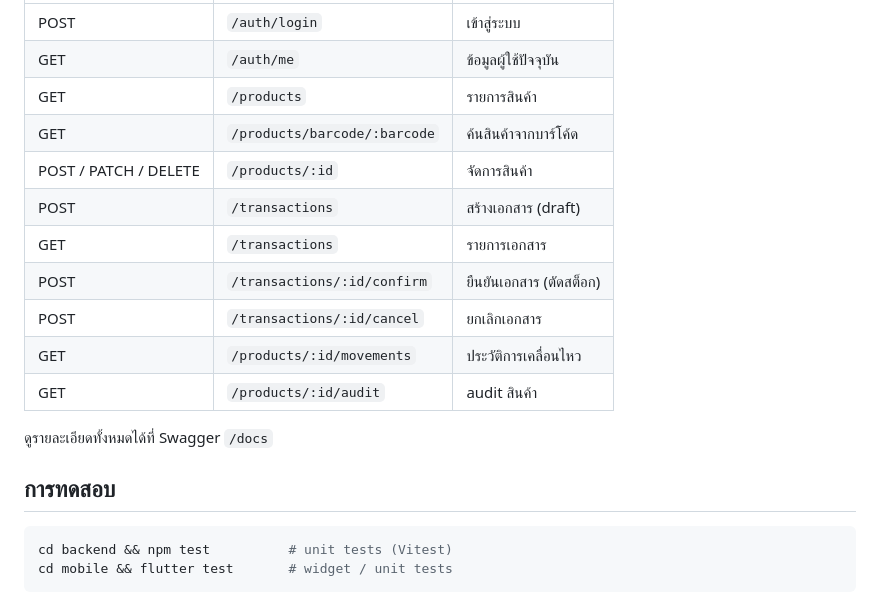
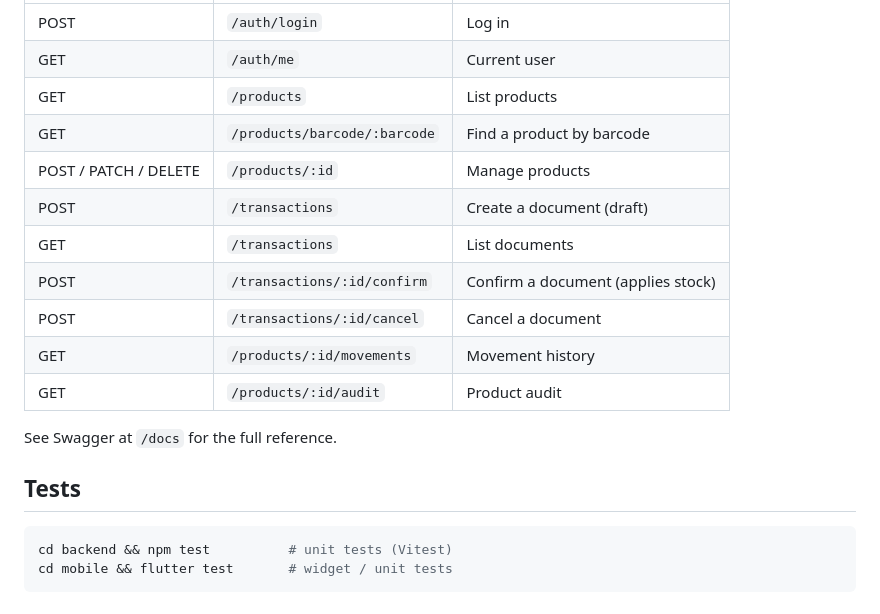
Before and after one commit to Foam-01/StockFlowMobile, a Markdown page: README.md, the part around one of its changes. Drawn GitHub-style.

````diff
--- a/README.md
+++ b/README.md
@@ -86,19 +88,19 @@ flutter run --dart-define=API_URL=http://192.168.1.10:3000
 |---|---|---|
-| POST | `/auth/login` | เข้าสู่ระบบ |
-| GET | `/auth/me` | ข้อมูลผู้ใช้ปัจจุบัน |
-| GET | `/products` | รายการสินค้า |
-| GET | `/products/barcode/:barcode` | ค้นสินค้าจากบาร์โค้ด |
-| POST / PATCH / DELETE | `/products/:id` | จัดการสินค้า |
-| POST | `/transactions` | สร้างเอกสาร (draft) |
-| GET | `/transactions` | รายการเอกสาร |
-| POST | `/transactions/:id/confirm` | ยืนยันเอกสาร (ตัดสต็อก) |
-| POST | `/transactions/:id/cancel` | ยกเลิกเอกสาร |
-| GET | `/products/:id/movements` | ประวัติการเคลื่อนไหว |
-| GET | `/products/:id/audit` | audit สินค้า |
+| POST | `/auth/login` | Log in |
+| GET | `/auth/me` | Current user |
+| GET | `/products` | List products |
+| GET | `/products/barcode/:barcode` | Find a product by barcode |
+| POST / PATCH / DELETE | `/products/:id` | Manage products |
+| POST | `/transactions` | Create a document (draft) |
+| GET | `/transactions` | List documents |
+| POST | `/transactions/:id/confirm` | Confirm a document (applies stock) |
+| POST | `/transactions/:id/cancel` | Cancel a document |
+| GET | `/products/:id/movements` | Movement history |
+| GET | `/products/:id/audit` | Product audit |
 
-ดูรายละเอียดทั้งหมดได้ที่ Swagger `/docs`
+See Swagger at `/docs` for the full reference.
 
-## การทดสอบ
+## Tests
 
 ```bash
 cd backend && npm test          # unit tests (Vitest)
````
Also changed, not shown: other parts of README.md (+30 -28 lines), README.th.md (added, +108 -0 lines).
